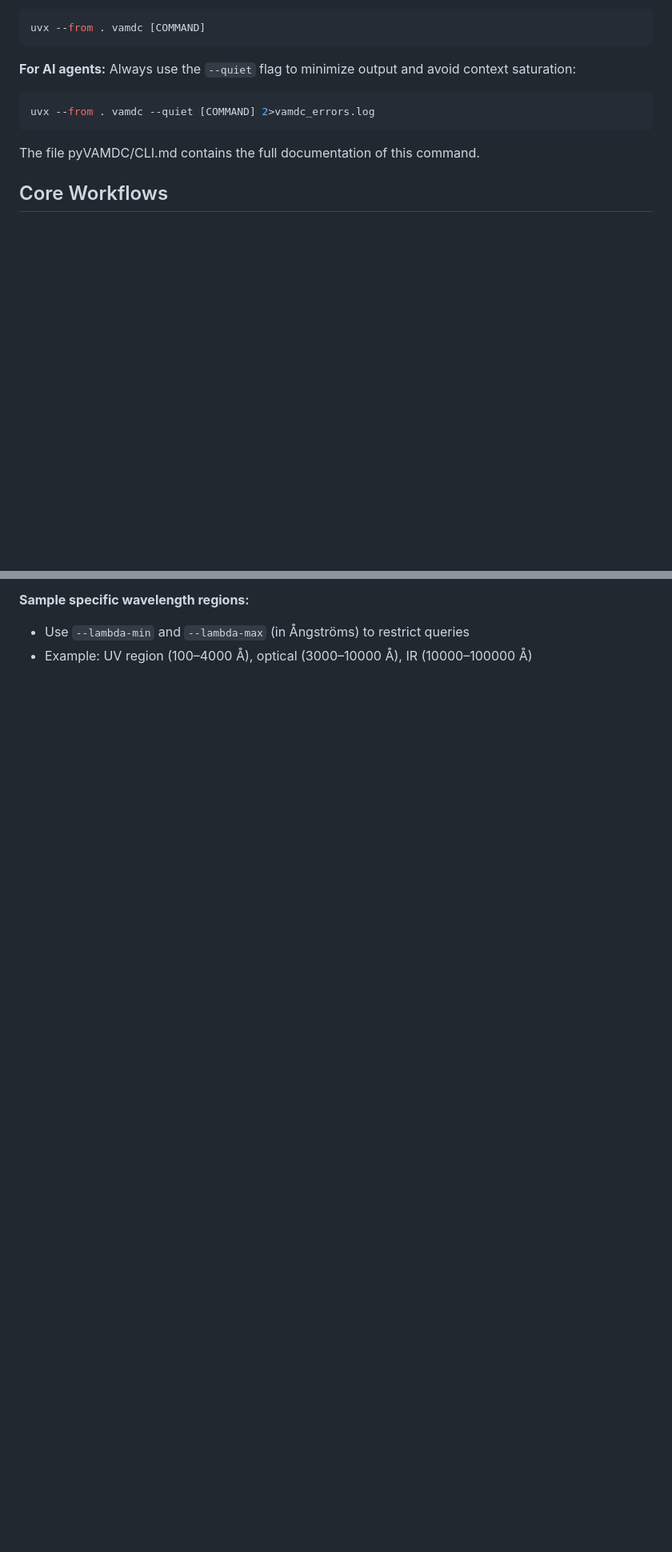
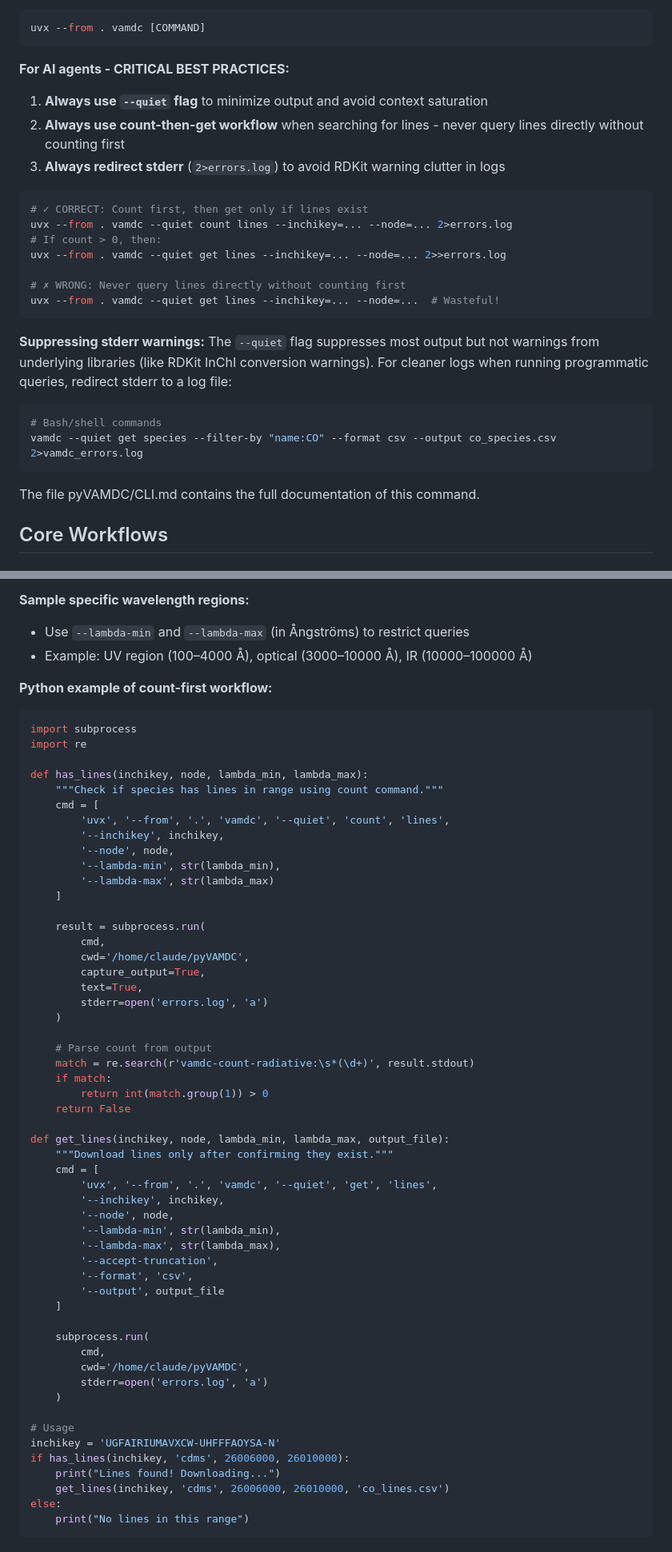
Before and after one commit to VAMDC/pyVAMDC, a Markdown page: skill/SKILL.md, 2 parts joined by grey strips. Shown: that part at 80% size. Rendered like a GitHub page; blank space fills up the shorter version.

Commit message:
Forcing counting lines before quering.

````diff
--- a/skill/SKILL.md
+++ b/skill/SKILL.md
@@ -39,10 +39,27 @@ Run commands using:
 uvx --from . vamdc [COMMAND]
 ```
 
-**For AI agents:** Always use the `--quiet` flag to minimize output and avoid context saturation:
+**For AI agents - CRITICAL BEST PRACTICES:**
+
+1. **Always use `--quiet` flag** to minimize output and avoid context saturation
+2. **Always use count-then-get workflow** when searching for lines - never query lines directly without counting first
+3. **Always redirect stderr** (`2>errors.log`) to avoid RDKit warning clutter in logs
 
 ```bash
-uvx --from . vamdc --quiet [COMMAND] 2>vamdc_errors.log
+# ✓ CORRECT: Count first, then get only if lines exist
+uvx --from . vamdc --quiet count lines --inchikey=... --node=... 2>errors.log
+# If count > 0, then:
+uvx --from . vamdc --quiet get lines --inchikey=... --node=... 2>>errors.log
+
+# ✗ WRONG: Never query lines directly without counting first
+uvx --from . vamdc --quiet get lines --inchikey=... --node=...  # Wasteful!
+```
+
+**Suppressing stderr warnings:** The `--quiet` flag suppresses most output but not warnings from underlying libraries (like RDKit InChI conversion warnings). For cleaner logs when running programmatic queries, redirect stderr to a log file:
+
+```bash
+# Bash/shell commands
+vamdc --quiet get species --filter-by "name:CO" --format csv --output co_species.csv 2>vamdc_errors.log
 ```
 
 The file pyVAMDC/CLI.md contains the full documentation of this command.
@@ -259,3 +349,61 @@ See `references/parameter_guide.md` for detailed parameter descriptions, wavelen
 
 - Use `--lambda-min` and `--lambda-max` (in Ångströms) to restrict queries
 - Example: UV region (100–4000 Å), optical (3000–10000 Å), IR (10000–100000 Å)
+
+**Python example of count-first workflow:**
+
+```python
+import subprocess
+import re
+
+def has_lines(inchikey, node, lambda_min, lambda_max):
+    """Check if species has lines in range using count command."""
+    cmd = [
+        'uvx', '--from', '.', 'vamdc', '--quiet', 'count', 'lines',
+        '--inchikey', inchikey,
+        '--node', node,
+        '--lambda-min', str(lambda_min),
+        '--lambda-max', str(lambda_max)
+    ]
+
+    result = subprocess.run(
+        cmd,
+        cwd='/home/claude/pyVAMDC',
+        capture_output=True,
+        text=True,
+        stderr=open('errors.log', 'a')
+    )
+
+    # Parse count from output
+    match = re.search(r'vamdc-count-radiative:\s*(\d+)', result.stdout)
+    if match:
+        return int(match.group(1)) > 0
+    return False
+
+def get_lines(inchikey, node, lambda_min, lambda_max, output_file):
+    """Download lines only after confirming they exist."""
+    cmd = [
+        'uvx', '--from', '.', 'vamdc', '--quiet', 'get', 'lines',
+        '--inchikey', inchikey,
+        '--node', node,
+        '--lambda-min', str(lambda_min),
+        '--lambda-max', str(lambda_max),
+        '--accept-truncation',
+        '--format', 'csv',
+        '--output', output_file
+    ]
+
+    subprocess.run(
+        cmd,
+        cwd='/home/claude/pyVAMDC',
+        stderr=open('errors.log', 'a')
+    )
+
+# Usage
+inchikey = 'UGFAIRIUMAVXCW-UHFFFAOYSA-N'
+if has_lines(inchikey, 'cdms', 26006000, 26010000):
+    print("Lines found! Downloading...")
+    get_lines(inchikey, 'cdms', 26006000, 26010000, 'co_lines.csv')
+else:
+    print("No lines in this range")
+```
````
Also changed, not shown: other parts of skill/SKILL.md (+86 -13 lines).
